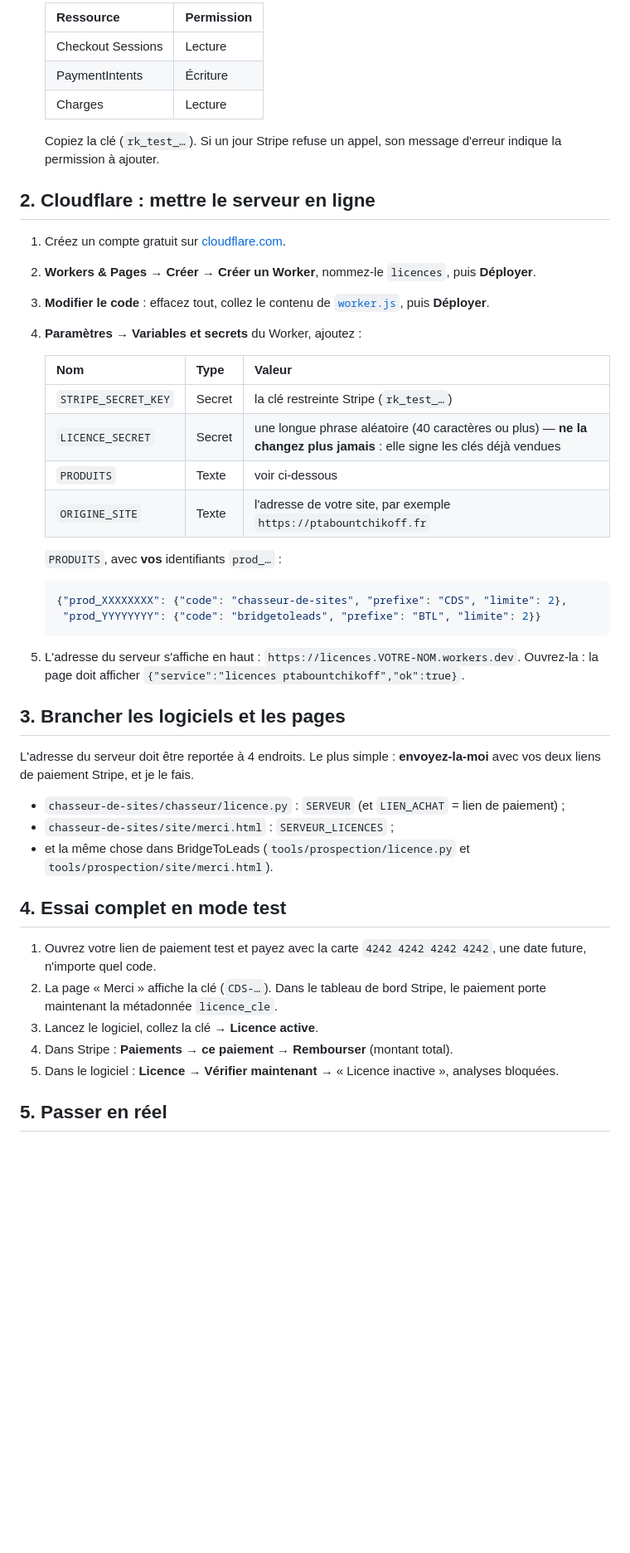
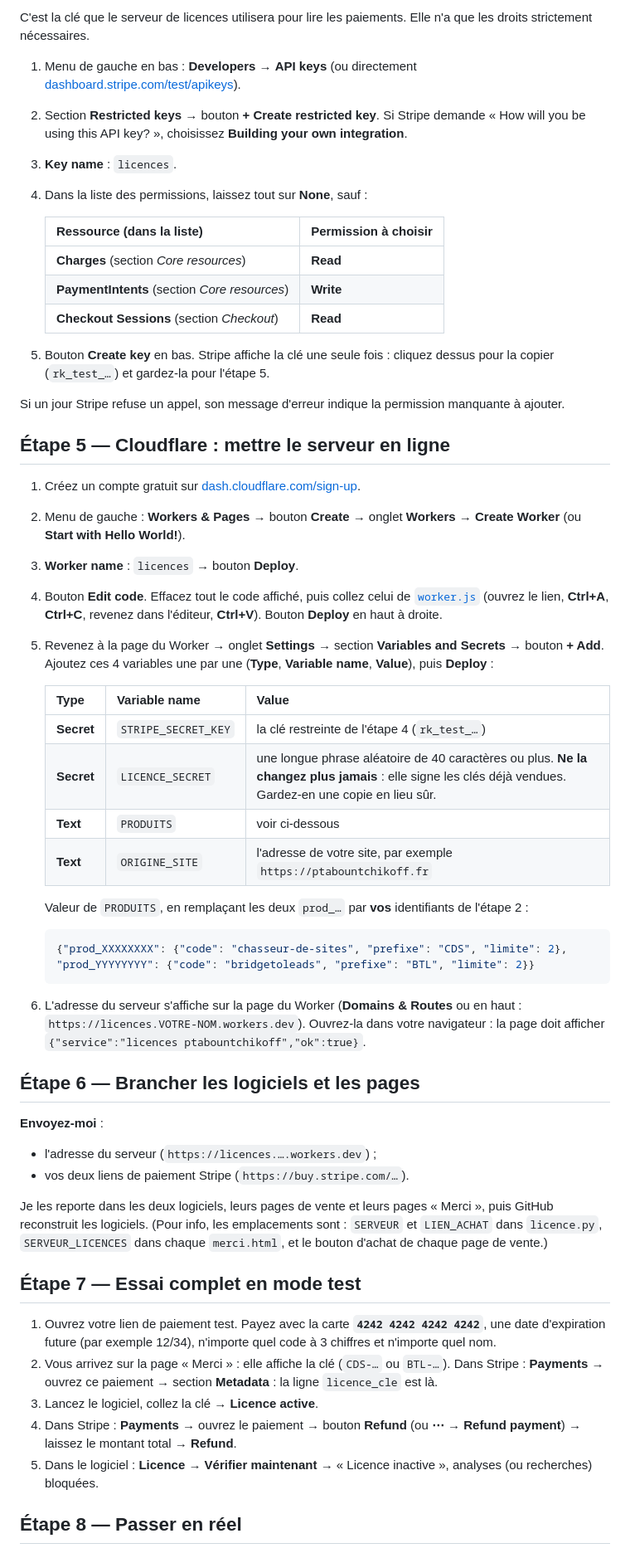
Before and after one commit to f1aoc/coiffeur-sept26, a Markdown page: serveur-licences/README.md, the part around one of its changes. Shown at 83% size. GitHub-like rendering; blank space fills up the shorter version.

````diff
--- a/serveur-licences/README.md
+++ b/serveur-licences/README.md
@@ -38,55 +70,75 @@ Commencez en **mode test** (interrupteur « Mode test » en haut du tableau de b
 
-   | Ressource | Permission |
+C'est la clé que le serveur de licences utilisera pour lire les paiements. Elle n'a que les droits strictement
+nécessaires.
+
+1. Menu de gauche en bas : **Developers** → **API keys** (ou directement
+   [dashboard.stripe.com/test/apikeys](https://dashboard.stripe.com/test/apikeys)).
+2. Section **Restricted keys** → bouton **+ Create restricted key**.
+   Si Stripe demande « How will you be using this API key? », choisissez **Building your own integration**.
+3. **Key name** : `licences`.
+4. Dans la liste des permissions, laissez tout sur **None**, sauf :
+
+   | Ressource (dans la liste) | Permission à choisir |
    |---|---|
-   | Checkout Sessions | Lecture |
-   | PaymentIntents | Écriture |
-   | Charges | Lecture |
+   | **Charges** (section *Core resources*) | **Read** |
+   | **PaymentIntents** (section *Core resources*) | **Write** |
+   | **Checkout Sessions** (section *Checkout*) | **Read** |
 
-   Copiez la clé (`rk_test_…`). Si un jour Stripe refuse un appel, son message d'erreur indique la permission
-   à ajouter.
+5. Bouton **Create key** en bas. Stripe affiche la clé une seule fois : cliquez dessus pour la copier
+   (`rk_test_…`) et gardez-la pour l'étape 5.
 
-## 2. Cloudflare : mettre le serveur en ligne
+Si un jour Stripe refuse un appel, son message d'erreur indique la permission manquante à ajouter.
 
-1. Créez un compte gratuit sur [cloudflare.com](https://dash.cloudflare.com/sign-up).
-2. **Workers & Pages → Créer → Créer un Worker**, nommez-le `licences`, puis **Déployer**.
-3. **Modifier le code** : effacez tout, collez le contenu de [`worker.js`](worker.js), puis **Déployer**.
-4. **Paramètres → Variables et secrets** du Worker, ajoutez :
+## Étape 5 — Cloudflare : mettre le serveur en ligne
 
-   | Nom | Type | Valeur |
+1. Créez un compte gratuit sur [dash.cloudflare.com/sign-up](https://dash.cloudflare.com/sign-up).
+2. Menu de gauche : **Workers & Pages** → bouton **Create** → onglet **Workers** → **Create Worker**
+   (ou **Start with Hello World!**).
+3. **Worker name** : `licences` → bouton **Deploy**.
+4. Bouton **Edit code**. Effacez tout le code affiché, puis collez celui de
+   [`worker.js`](https://raw.githubusercontent.com/f1aoc/coiffeur-sept26/claude/kind-volta-486eo6/serveur-licences/worker.js)
+   (ouvrez le lien, **Ctrl+A**, **Ctrl+C**, revenez dans l'éditeur, **Ctrl+V**). Bouton **Deploy** en haut à droite.
+5. Revenez à la page du Worker → onglet **Settings** → section **Variables and Secrets** → bouton **+ Add**.
+   Ajoutez ces 4 variables une par une (**Type**, **Variable name**, **Value**), puis **Deploy** :
+
+   | Type | Variable name | Value |
    |---|---|---|
-   | `STRIPE_SECRET_KEY` | Secret | la clé restreinte Stripe (`rk_test_…`) |
-   | `LICENCE_SECRET` | Secret | une longue phrase aléatoire (40 caractères ou plus) — **ne la changez plus jamais** : elle signe les clés déjà vendues |
-   | `PRODUITS` | Texte | voir ci-dessous |
-   | `ORIGINE_SITE` | Texte | l'adresse de votre site, par exemple `https://ptabountchikoff.fr` |
+   | **Secret** | `STRIPE_SECRET_KEY` | la clé restreinte de l'étape 4 (`rk_test_…`) |
+   | **Secret** | `LICENCE_SECRET` | une longue phrase aléatoire de 40 caractères ou plus. **Ne la changez plus jamais** : elle signe les clés déjà vendues. Gardez-en une copie en lieu sûr. |
+   | **Text** | `PRODUITS` | voir ci-dessous |
+   | **Text** | `ORIGINE_SITE` | l'adresse de votre site, par exemple `https://ptabountchikoff.fr` |
 
-   `PRODUITS`, avec **vos** identifiants `prod_…` :
+   Valeur de `PRODUITS`, en remplaçant les deux `prod_…` par **vos** identifiants de l'étape 2 :
 
    ```json
-   {"prod_XXXXXXXX": {"code": "chasseur-de-sites", "prefixe": "CDS", "limite": 2},
-    "prod_YYYYYYYY": {"code": "bridgetoleads", "prefixe": "BTL", "limite": 2}}
+   {"prod_XXXXXXXX": {"code": "chasseur-de-sites", "prefixe": "CDS", "limite": 2}, "prod_YYYYYYYY": {"code": "bridgetoleads", "prefixe": "BTL", "limite": 2}}
    ```
 
-5. L'adresse du serveur s'affiche en haut : `https://licences.VOTRE-NOM.workers.dev`. Ouvrez-la : la page doit
-   afficher `{"service":"licences ptabountchikoff","ok":true}`.
+6. L'adresse du serveur s'affiche sur la page du Worker (**Domains & Routes** ou en haut :
+   `https://licences.VOTRE-NOM.workers.dev`). Ouvrez-la dans votre navigateur : la page doit afficher
+   `{"service":"licences ptabountchikoff","ok":true}`.
 
-## 3. Brancher les logiciels et les pages
+## Étape 6 — Brancher les logiciels et les pages
 
-L'adresse du serveur doit être reportée à 4 endroits. Le plus simple : **envoyez-la-moi** avec vos deux liens de
-paiement Stripe, et je le fais.
+**Envoyez-moi** :
+- l'adresse du serveur (`https://licences.….workers.dev`) ;
+- vos deux liens de paiement Stripe (`https://buy.stripe.com/…`).
 
-- `chasseur-de-sites/chasseur/licence.py` : `SERVEUR` (et `LIEN_ACHAT` = lien de paiement) ;
-- `chasseur-de-sites/site/merci.html` : `SERVEUR_LICENCES` ;
-- et la même chose dans BridgeToLeads (`tools/prospection/licence.py` et `tools/prospection/site/merci.html`).
+Je les reporte dans les deux logiciels, leurs pages de vente et leurs pages « Merci », puis GitHub reconstruit
+les logiciels. (Pour info, les emplacements sont : `SERVEUR` et `LIEN_ACHAT` dans `licence.py`,
+`SERVEUR_LICENCES` dans chaque `merci.html`, et le bouton d'achat de chaque page de vente.)
 
-## 4. Essai complet en mode test
+## Étape 7 — Essai complet en mode test
 
-1. Ouvrez votre lien de paiement test et payez avec la carte `4242 4242 4242 4242`, une date future, n'importe
-   quel code.
-2. La page « Merci » affiche la clé (`CDS-…`). Dans le tableau de bord Stripe, le paiement porte maintenant la
-   métadonnée `licence_cle`.
+1. Ouvrez votre lien de paiement test. Payez avec la carte **`4242 4242 4242 4242`**, une date d'expiration
+   future (par exemple 12/34), n'importe quel code à 3 chiffres et n'importe quel nom.
+2. Vous arrivez sur la page « Merci » : elle affiche la clé (`CDS-…` ou `BTL-…`).
+   Dans Stripe : **Payments** → ouvrez ce paiement → section **Metadata** : la ligne `licence_cle` est là.
 3. Lancez le logiciel, collez la clé → **Licence active**.
-4. Dans Stripe : **Paiements → ce paiement → Rembourser** (montant total).
-5. Dans le logiciel : **Licence → Vérifier maintenant** → « Licence inactive », analyses bloquées.
+4. Dans Stripe : **Payments** → ouvrez le paiement → bouton **Refund** (ou **⋯ → Refund payment**) →
+   laissez le montant total → **Refund**.
+5. Dans le logiciel : **Licence → Vérifier maintenant** → « Licence inactive », analyses (ou recherches)
+   bloquées.
 
-## 5. Passer en réel
+## Étape 8 — Passer en réel
 
````
Also changed, not shown: other parts of serveur-licences/README.md (+63 -25 lines).
